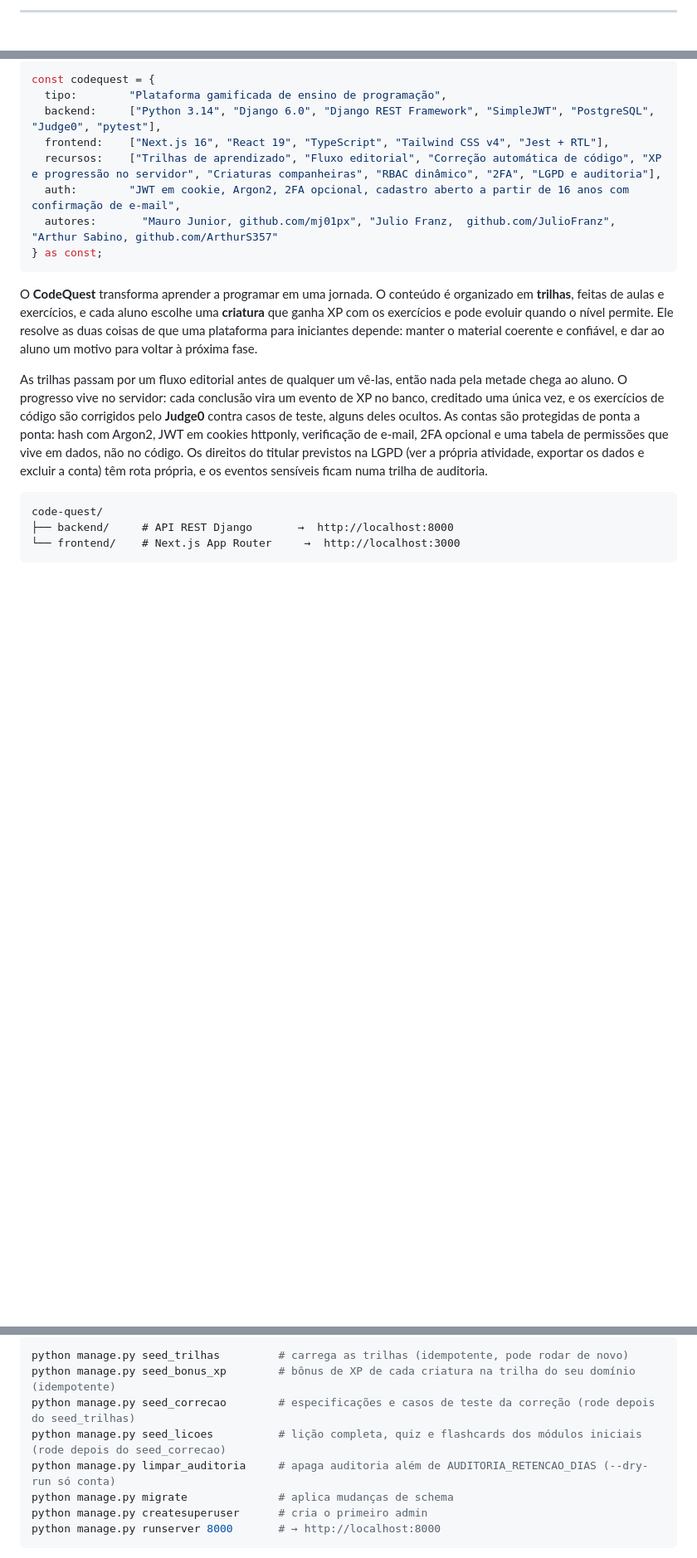
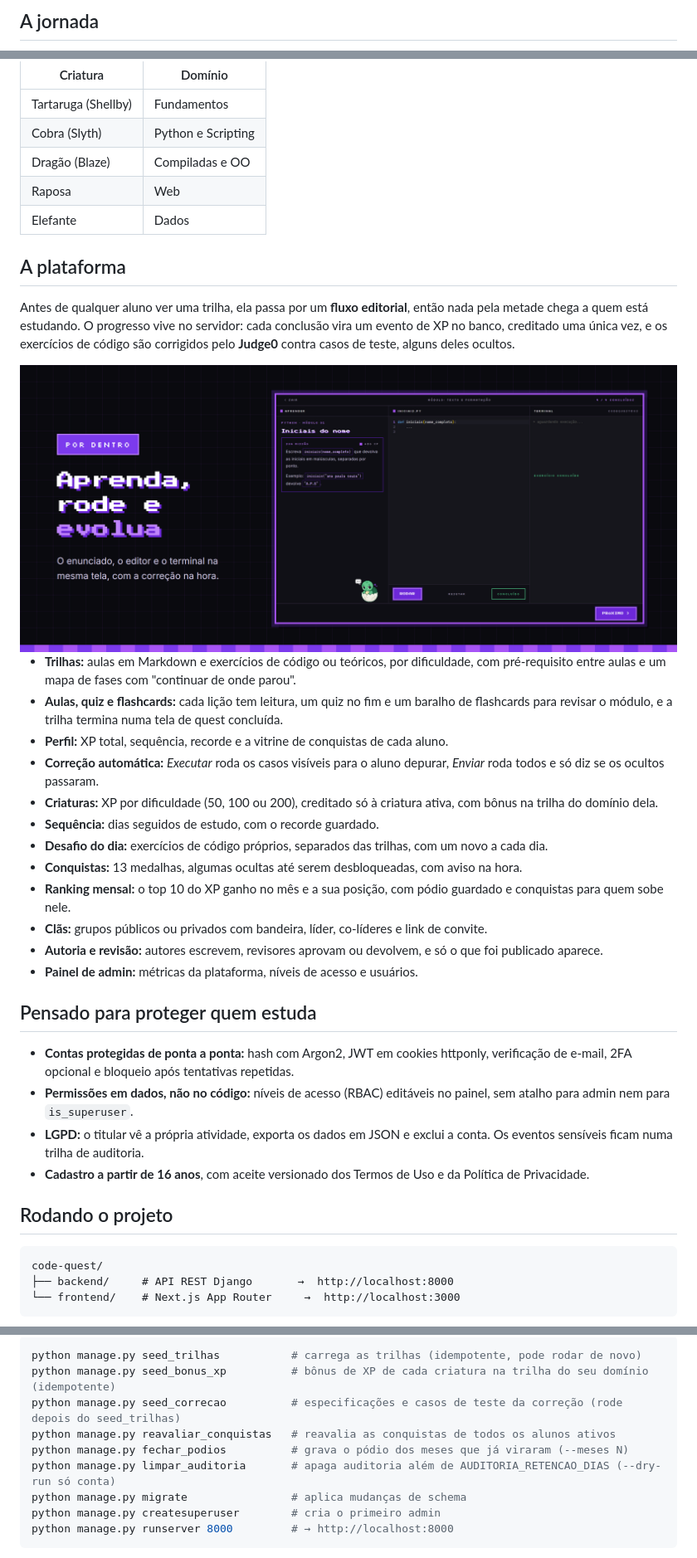
Before and after one commit to mj01px/code-quest, a Markdown page: README.md, 3 parts joined by grey strips. Shown at 83% size. Drawn GitHub-style; pictures changed too: Docs/readme/vitrine.png (added); folded sections open; blank space fills up the shorter version.

````diff
--- a/README.md
+++ b/README.md
@@ -24,3 +17,3 @@
 
----
+## A jornada
 
@@ -28,29 +21,39 @@
 
-```ts
-const codequest = {
-  tipo:        "Plataforma gamificada de ensino de programação",
-  backend:     ["Python 3.14", "Django 6.0", "Django REST Framework", "SimpleJWT", "PostgreSQL", "Judge0", "pytest"],
-  frontend:    ["Next.js 16", "React 19", "TypeScript", "Tailwind CSS v4", "Jest + RTL"],
-  recursos:    ["Trilhas de aprendizado", "Fluxo editorial", "Correção automática de código", "XP e progressão no servidor", "Criaturas companheiras", "RBAC dinâmico", "2FA", "LGPD e auditoria"],
-  auth:        "JWT em cookie, Argon2, 2FA opcional, cadastro aberto a partir de 16 anos com confirmação de e-mail",
-  autores:       "Mauro Junior, github.com/mj01px", "Julio Franz,  github.com/JulioFranz", "Arthur Sabino, github.com/ArthurS357"
-} as const;
-```
+| Criatura | Domínio |
+|---|---|
+| Tartaruga (Shellby) | Fundamentos |
+| Cobra (Slyth) | Python e Scripting |
+| Dragão (Blaze) | Compiladas e OO |
+| Raposa | Web |
+| Elefante | Dados |
 
-O **CodeQuest** transforma aprender a programar em uma jornada. O conteúdo é
-organizado em **trilhas**, feitas de aulas e exercícios, e cada aluno escolhe uma
-**criatura** que ganha XP com os exercícios e pode evoluir quando o nível permite. Ele
-resolve as duas coisas de que uma plataforma para iniciantes depende: manter o
-material coerente e confiável, e dar ao aluno um motivo para voltar à próxima fase.
+## A plataforma
 
-As trilhas passam por um fluxo editorial antes de qualquer um vê-las, então nada pela
-metade chega ao aluno. O progresso vive no servidor: cada conclusão vira um evento de
-XP no banco, creditado uma única vez, e os exercícios de código são corrigidos pelo
-**Judge0** contra casos de teste, alguns deles ocultos. As contas são protegidas de
-ponta a ponta: hash com Argon2, JWT em cookies httponly, verificação de e-mail, 2FA
-opcional e uma tabela de permissões que vive em dados, não no código. Os direitos do
-titular previstos na LGPD (ver a própria atividade, exportar os dados e excluir a
-conta) têm rota própria, e os eventos sensíveis ficam numa trilha de auditoria.
+Antes de qualquer aluno ver uma trilha, ela passa por um **fluxo editorial**, então nada pela metade chega a quem está estudando. O progresso vive no servidor: cada conclusão vira um evento de XP no banco, creditado uma única vez, e os exercícios de código são corrigidos pelo **Judge0** contra casos de teste, alguns deles ocultos.
+
+<img src="Docs/readme/vitrine.png" alt="Aprenda, rode e evolua: a tela do exercício com o enunciado, o editor e o terminal lado a lado, com a correção na hora." width="100%">
+
+- **Trilhas:** aulas em Markdown e exercícios de código ou teóricos, por dificuldade, com pré-requisito entre aulas e um mapa de fases com "continuar de onde parou".
+- **Aulas, quiz e flashcards:** cada lição tem leitura, um quiz no fim e um baralho de flashcards para revisar o módulo, e a trilha termina numa tela de quest concluída.
+- **Perfil:** XP total, sequência, recorde e a vitrine de conquistas de cada aluno.
+- **Correção automática:** *Executar* roda os casos visíveis para o aluno depurar, *Enviar* roda todos e só diz se os ocultos passaram.
+- **Criaturas:** XP por dificuldade (50, 100 ou 200), creditado só à criatura ativa, com bônus na trilha do domínio dela.
+- **Sequência:** dias seguidos de estudo, com o recorde guardado.
+- **Desafio do dia:** exercícios de código próprios, separados das trilhas, com um novo a cada dia.
+- **Conquistas:** 13 medalhas, algumas ocultas até serem desbloqueadas, com aviso na hora.
+- **Ranking mensal:** o top 10 do XP ganho no mês e a sua posição, com pódio guardado e conquistas para quem sobe nele.
+- **Clãs:** grupos públicos ou privados com bandeira, líder, co-líderes e link de convite.
+- **Autoria e revisão:** autores escrevem, revisores aprovam ou devolvem, e só o que foi publicado aparece.
+- **Painel de admin:** métricas da plataforma, níveis de acesso e usuários.
+
+## Pensado para proteger quem estuda
+
+- **Contas protegidas de ponta a ponta:** hash com Argon2, JWT em cookies httponly, verificação de e-mail, 2FA opcional e bloqueio após tentativas repetidas.
+- **Permissões em dados, não no código:** níveis de acesso (RBAC) editáveis no painel, sem atalho para admin nem para `is_superuser`.
+- **LGPD:** o titular vê a própria atividade, exporta os dados em JSON e exclui a conta. Os eventos sensíveis ficam numa trilha de auditoria.
+- **Cadastro a partir de 16 anos**, com aceite versionado dos Termos de Uso e da Política de Privacidade.
+
+## Rodando o projeto
 
 ```
 code-quest/
@@ -274,12 +190,13 @@ AUDITORIA_RETENCAO_DIAS=180
 
 ```bash
-python manage.py seed_trilhas         # carrega as trilhas (idempotente, pode rodar de novo)
-python manage.py seed_bonus_xp        # bônus de XP de cada criatura na trilha do seu domínio (idempotente)
-python manage.py seed_correcao        # especificações e casos de teste da correção (rode depois do seed_trilhas)
-python manage.py seed_licoes          # lição completa, quiz e flashcards dos módulos iniciais (rode depois do seed_correcao)
-python manage.py limpar_auditoria     # apaga auditoria além de AUDITORIA_RETENCAO_DIAS (--dry-run só conta)
-python manage.py migrate              # aplica mudanças de schema
-python manage.py createsuperuser      # cria o primeiro admin
-python manage.py runserver 8000       # → http://localhost:8000
+python manage.py seed_trilhas           # carrega as trilhas (idempotente, pode rodar de novo)
+python manage.py seed_bonus_xp          # bônus de XP de cada criatura na trilha do seu domínio (idempotente)
+python manage.py seed_correcao          # especificações e casos de teste da correção (rode depois do seed_trilhas)
+python manage.py reavaliar_conquistas   # reavalia as conquistas de todos os alunos ativos
+python manage.py fechar_podios          # grava o pódio dos meses que já viraram (--meses N)
+python manage.py limpar_auditoria       # apaga auditoria além de AUDITORIA_RETENCAO_DIAS (--dry-run só conta)
+python manage.py migrate                # aplica mudanças de schema
+python manage.py createsuperuser        # cria o primeiro admin
+python manage.py runserver 8000         # → http://localhost:8000
 ```
 
````
Also changed, not shown: other parts of README.md (+197 -266 lines), Docs/readme/banner.png (added), Docs/readme/jornada.png (added).
